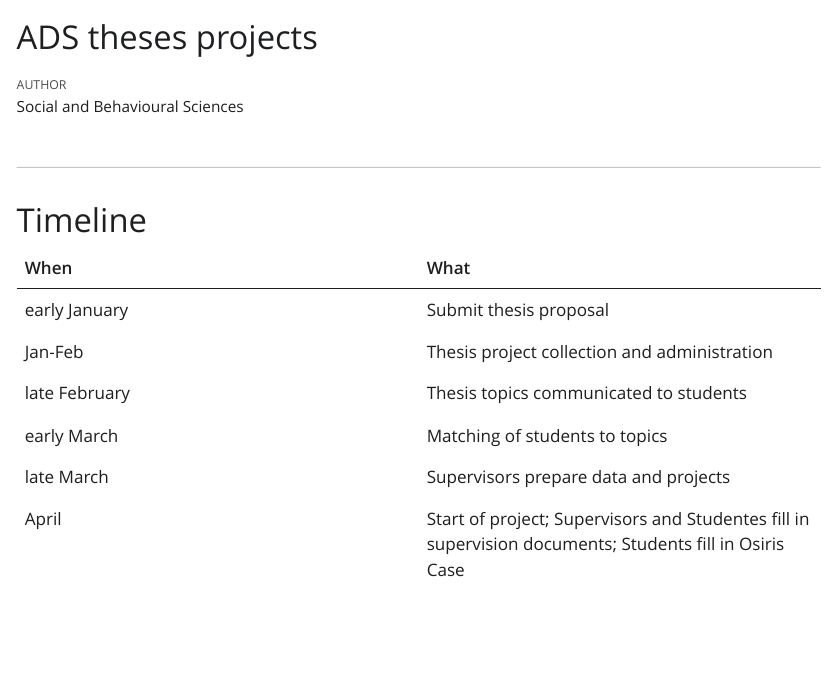
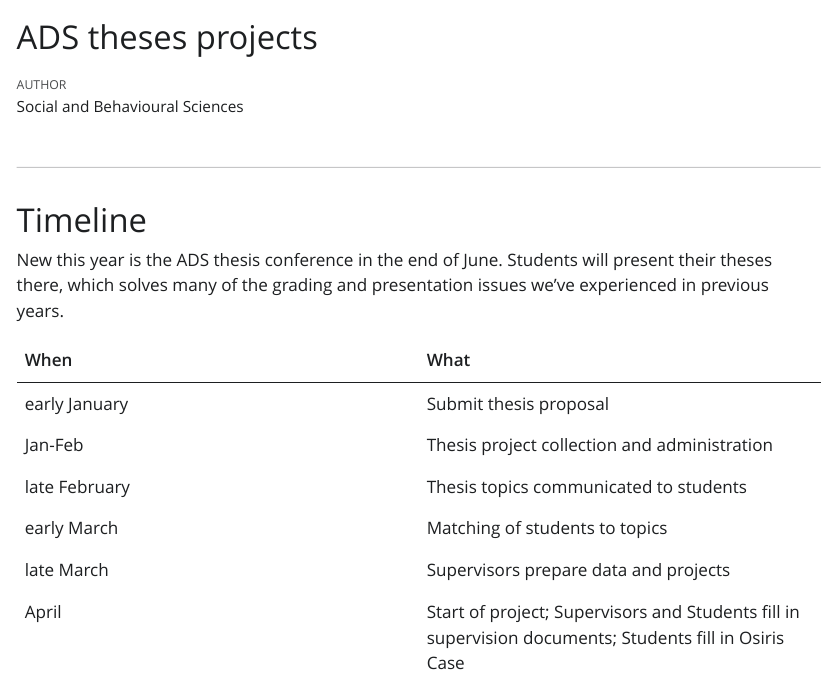
Before and after one commit to gerkovink/ads, a Quarto document (index.qmd): the page in a window 1100 px wide, from its top. The pictures show the output file index.html that the author committed with the source, opened offline; Quarto's library style sheets are replaced by a plain one without menus.

Commit message:
update landing page

```diff
--- a/index.qmd
+++ b/index.qmd
@@ -14,6 +14,7 @@ format:
 ---
 
 # Timeline
+New this year is the ADS thesis conference in the end of June. Students will present their theses there, which solves many of the grading and presentation issues we've experienced in previous years.
 
 | When | What |
 |------|------|
@@ -22,7 +23,7 @@ format:
 | late February    |    Thesis topics communicated to students  |
 |  early March    |  Matching of students to topics    |
 |   late March   |  Supervisors prepare data and projects    |
-|   April   | Start of project; Supervisors and Studentes fill in supervision documents; Students fill in Osiris Case     |
+|   April   | Start of project; Supervisors and Students fill in supervision documents; Students fill in Osiris Case     |
 | late June | Thesis conference |
 | 1 July | Thesis hand in |
 | early July | Grading of theses by 1st and 2nd Supervisors |
```
Also changed, not shown: index.html.
